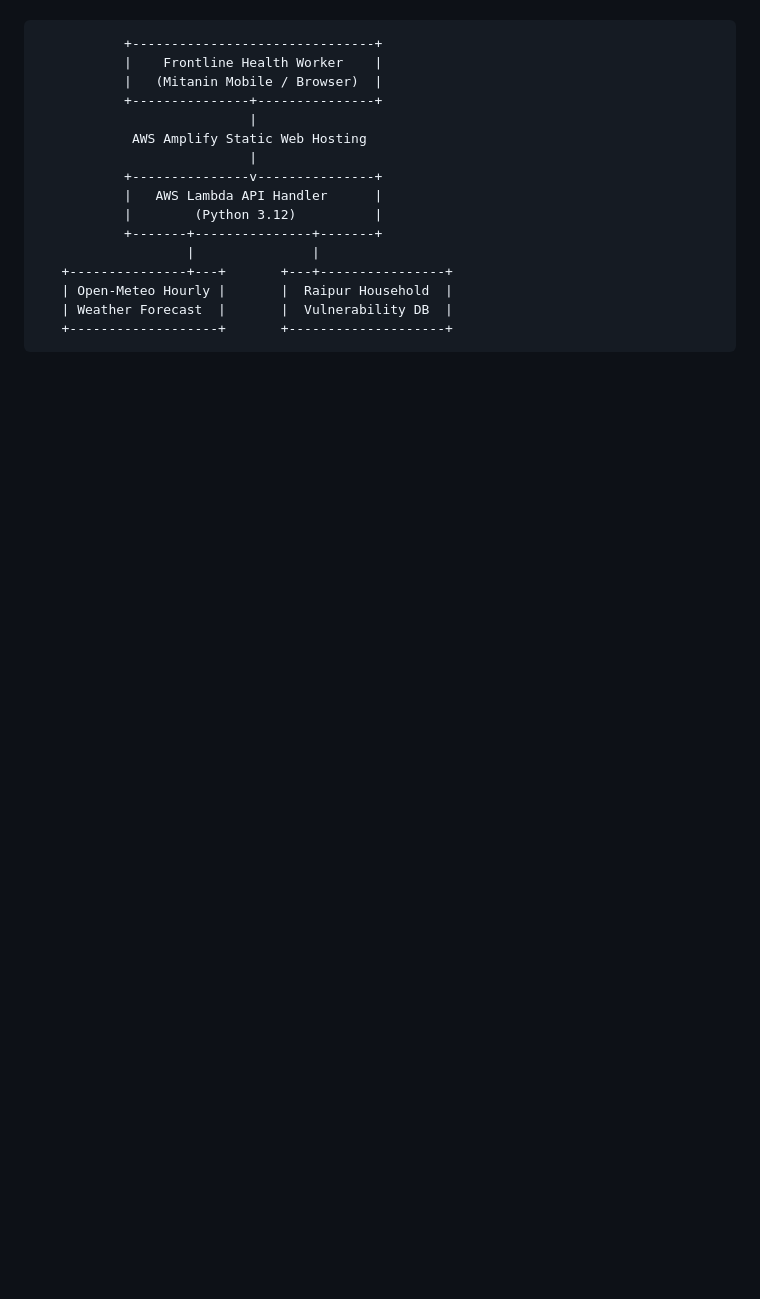
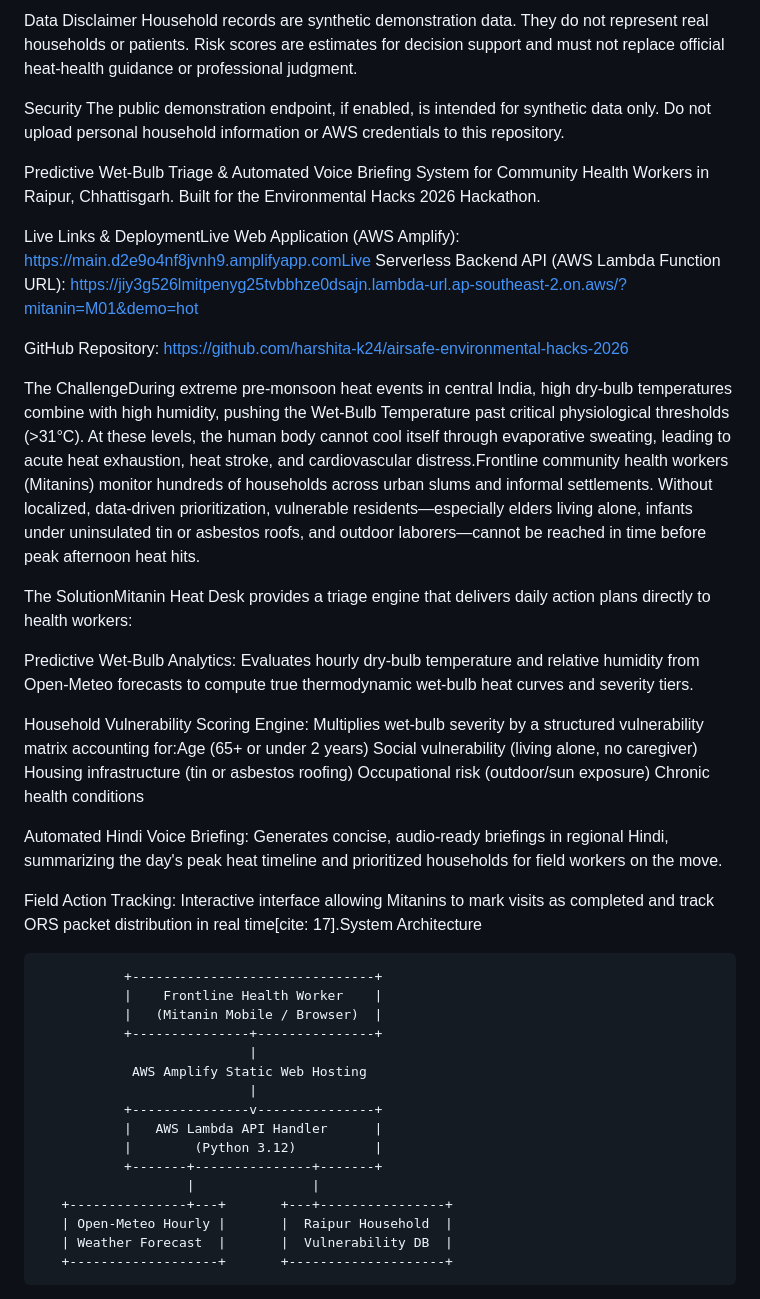
Before and after one commit to drishti1201/airsafe-environmental-hacks-2026, a Markdown page: README.md, the part around one of its changes. Drawn GitHub-style; blank space fills up the shorter version.

```diff
--- a/README.md
+++ b/README.md
@@ -2,3 +28,26 @@ Mitanin Heat Desk (मितानिन हीट डेस्क)Predictive We
+Data Disclaimer
+Household records are synthetic demonstration data. They do not represent real households or patients. Risk scores are estimates for decision support and must not replace official heat-health guidance or professional judgment.
+
+Security
+The public demonstration endpoint, if enabled, is intended for synthetic data only. Do not upload personal household information or AWS credentials to this repository.
+
+Predictive Wet-Bulb Triage & Automated Voice Briefing System for Community Health Workers in Raipur, Chhattisgarh. Built for the Environmental Hacks 2026 Hackathon.
+
+Live Links & DeploymentLive Web Application (AWS Amplify): https://main.d2e9o4nf8jvnh9.amplifyapp.comLive Serverless Backend API (AWS Lambda Function URL): https://jiy3g526lmitpenyg25tvbbhze0dsajn.lambda-url.ap-southeast-2.on.aws/?mitanin=M01&demo=hot
+
+GitHub Repository: https://github.com/harshita-k24/airsafe-environmental-hacks-2026
+
+The ChallengeDuring extreme pre-monsoon heat events in central India, high dry-bulb temperatures combine with high humidity, pushing the Wet-Bulb Temperature past critical physiological thresholds (>31°C). At these levels, the human body cannot cool itself through evaporative sweating, leading to acute heat exhaustion, heat stroke, and cardiovascular distress.Frontline community health workers (Mitanins) monitor hundreds of households across urban slums and informal settlements. Without localized, data-driven prioritization, vulnerable residents—especially elders living alone, infants under uninsulated tin or asbestos roofs, and outdoor laborers—cannot be reached in time before peak afternoon heat hits.
+
+The SolutionMitanin Heat Desk provides a triage engine that delivers daily action plans directly to health workers:
+
+Predictive Wet-Bulb Analytics: Evaluates hourly dry-bulb temperature and relative humidity from Open-Meteo forecasts to compute true thermodynamic wet-bulb heat curves and severity tiers.
+
+Household Vulnerability Scoring Engine: Multiplies wet-bulb severity by a structured vulnerability matrix accounting for:Age (65+ or under 2 years)   Social vulnerability (living alone, no caregiver)   Housing infrastructure (tin or asbestos roofing)   Occupational risk (outdoor/sun exposure)   Chronic health conditions
+
+Automated Hindi Voice Briefing: Generates concise, audio-ready briefings in regional Hindi, summarizing the day's peak heat timeline and prioritized households for field workers on the move.
+
+Field Action Tracking: Interactive interface allowing Mitanins to mark visits as completed and track ORS packet distribution in real time[cite: 17].System Architecture
 
 
 
```
Also changed, not shown: other parts of README.md (+27 -1 lines).
